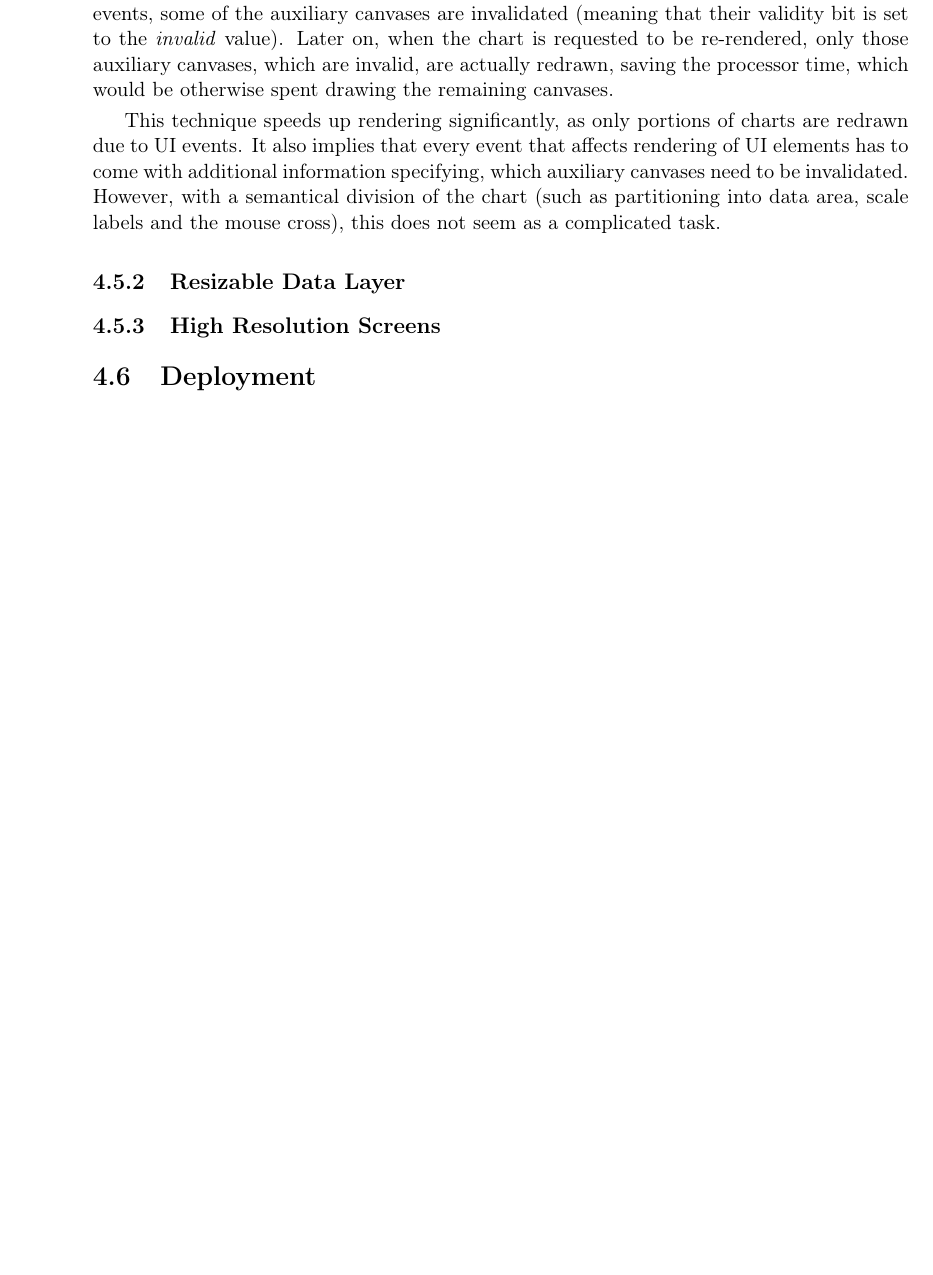
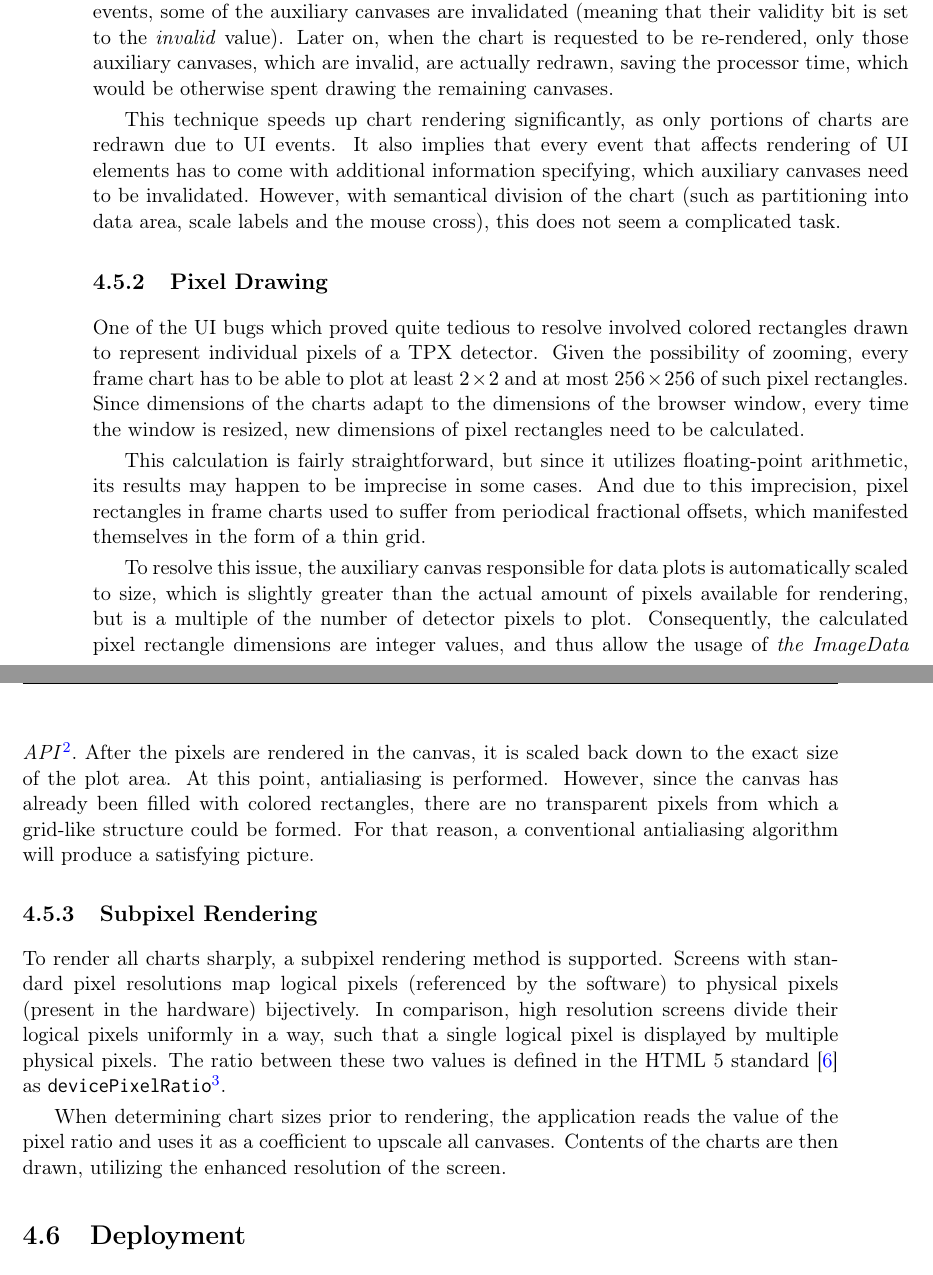
Before and after one commit to petrmanek/fel-bachelor-thesis, a LaTeX thesis (thesis.tex, which reads chapters/chap04.tex, nomenclature.tex): part of page 47 of 65 before the commit and two parts of pages 47 and 48 of 65 after it, the two joined at a grey line, cut so that both start at the same text, the shorter picture padded with empty space. Compiled offline with pdfLaTeX.

Commit message:
Finished the section on plotting optimizations.

```diff
--- a/chapters/chap04.tex
+++ b/chapters/chap04.tex
@@ -326,11 +326,19 @@ Observant users of the visualization could have noticed that often enough, only
 
 The auxiliary canvases are transparent, have the same size as the original chart and are laid on top of each other like layers in a photo editor. In addition, every auxiliary canvas maintains an additional bit value signifying whether its state is \textit{valid}. The validity of a canvas can be defined in this context as the state of synchronization between the information drawn on the canvas and the data, which is used to generate such information. Upon different events, some of the auxiliary canvases are invalidated (meaning that their validity bit is set to the \textit{invalid} value). Later on, when the chart is requested to be re-rendered, only those auxiliary canvases, which are invalid, are actually redrawn, saving the processor time, which would be otherwise spent drawing the remaining canvases.
 
-This technique speeds up rendering significantly, as only portions of charts are redrawn due to UI events. It also implies that every event that affects rendering of UI elements has to come with additional information specifying, which auxiliary canvases need to be invalidated. However, with a semantical division of the chart (such as partitioning into data area, scale labels and the mouse cross), this does not seem as a complicated task.
+This technique speeds up chart rendering significantly, as only portions of charts are redrawn due to UI events. It also implies that every event that affects rendering of UI elements has to come with additional information specifying, which auxiliary canvases need to be invalidated. However, with semantical division of the chart (such as partitioning into data area, scale labels and the mouse cross), this does not seem a complicated task.
 
-\subsection{Resizable Data Layer}
+\subsection{Pixel Drawing}
+One of the UI bugs which proved quite tedious to resolve involved colored rectangles drawn to represent individual pixels of a TPX detector. Given the possibility of zooming, every frame chart has to be able to plot at least $2\times 2$ and at most $256\times 256$ of such pixel rectangles. Since dimensions of the charts adapt to the dimensions of the browser window, every time the window is resized, new dimensions of pixel rectangles need to be calculated.
 
-\subsection{High Resolution Screens}
+This calculation is fairly straightforward, but since it utilizes floating-point arithmetic, its results may happen to be imprecise in some cases. And due to this imprecision, pixel rectangles in frame charts used to suffer from periodical fractional offsets, which manifested themselves in the form of a thin grid.
+
+To resolve this issue, the auxiliary canvas responsible for data plots is automatically scaled to size, which is slightly greater than the actual amount of pixels available for rendering, but is a multiple of the number of detector pixels to plot. Consequently, the calculated pixel rectangle dimensions are integer values, and thus allow the usage of \textit{the ImageData API}\footnote{The ImageData API is a part of HTML Canvas API, which allows its users to render pictures by setting values of color components of individual pixels in the bitmap. This approach is faster than the conventional API and guaranteed to not use antialiasing. For more information, see section 4.12.4.2.16 of \cite{HtmlStandard}.}. After the pixels are rendered in the canvas, it is scaled back down to the exact size of the plot area. At this point, antialiasing is performed. However, since the canvas has already been filled with colored rectangles, there are no transparent pixels from which a grid-like structure could be formed. For that reason, a conventional antialiasing algorithm will produce a satisfying picture.
+
+\subsection{Subpixel Rendering}
+To render all charts sharply, a subpixel rendering method is supported. Screens with standard pixel resolutions map logical pixels (referenced by the software) to physical pixels (present in the hardware) bijectively. In comparison, high resolution screens divide their logical pixels uniformly in a way, such that a single logical pixel is displayed by multiple physical pixels. The ratio between these two values is defined in the HTML 5 standard \cite{HtmlStandard} as \texttt{devicePixelRatio}\footnote{For instance, Retina display of Apple iPhone 4 has physical resolution $960\times 640$ and logical resolution $480\times 320$. Its pixel ratio is therefore 2.}.
+
+When determining chart sizes prior to rendering, the application reads the value of the pixel ratio and uses it as a coefficient to upscale all canvases. Contents of the charts are then drawn, utilizing the enhanced resolution of the screen.
 
 \section{Deployment}
 
--- a/nomenclature.tex
+++ b/nomenclature.tex
@@ -44,3 +44,4 @@
 \nomenclature	{CSS}		{}
 \nomenclature	{LESS}		{}
 \nomenclature	{XML}		{}
+\nomenclature	{DPI}		{}
```
Also changed, not shown: reference.bib (+9 -0 lines), chapters/chap04.tex (2 more changed lines), 1 other file.
